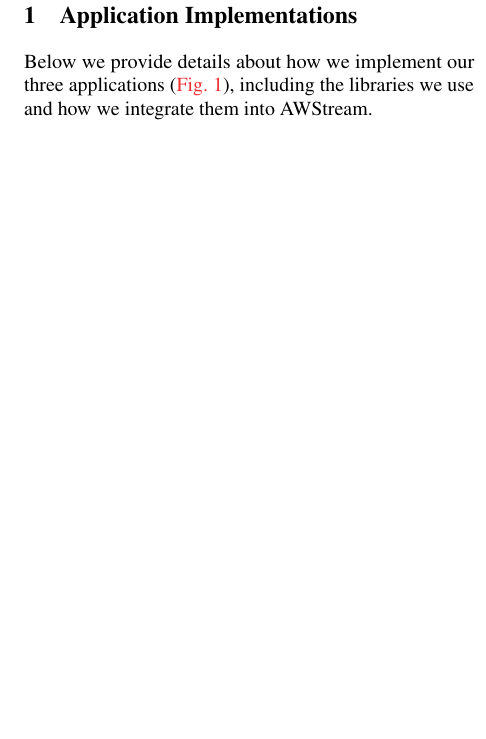
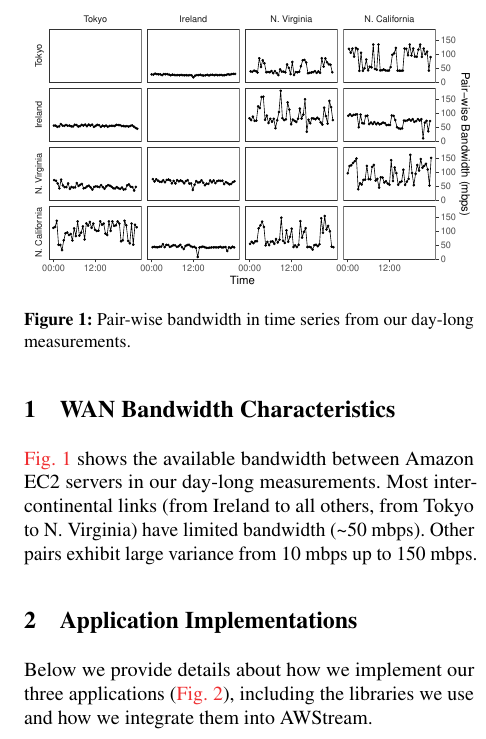
Before and after one commit to awstream/paper, a LaTeX document (appendix.tex): part of one column of page 1 of 4 before the commit and part of one column of page 1 of 5 after it, cut at the place of the change, the shorter picture padded with empty space. Compiled offline with pdfLaTeX; a LaTeX package or settings file that is missing is left out.

Commit message:
feat: add appendix aws bandwidth

```diff
--- a/appendix.tex
+++ b/appendix.tex
@@ -6,6 +6,21 @@
 \author{ \textit{Paper \#8} }
 \date{}
 \maketitle
+
+\section{WAN Bandwidth Characteristics}
+
+\autoref{fig:aws-bandwidth} shows the available bandwidth between Amazon EC2
+servers in our day-long measurements. Most inter-continental links (from Ireland
+to all others, from Tokyo to N. Virginia) have limited bandwidth
+(\textasciitilde 50 mbps). Other pairs exhibit large variance from 10 mbps up to
+150 mbps.
+
+\begin{figure}
+  \centering
+  \includegraphics[width=1\columnwidth]{figures/aws-bandwidth.pdf}
+  \caption{Pair-wise bandwidth in time series from our day-long measurements.}
+  \label{fig:aws-bandwidth}
+\end{figure}
 
 \section{Application Implementations}
 \label{appendix:appl-impl}
```
Also changed, not shown: sections/motivation.tex (+1 -1 lines), figures/aws-bandwidth.pdf (added).
